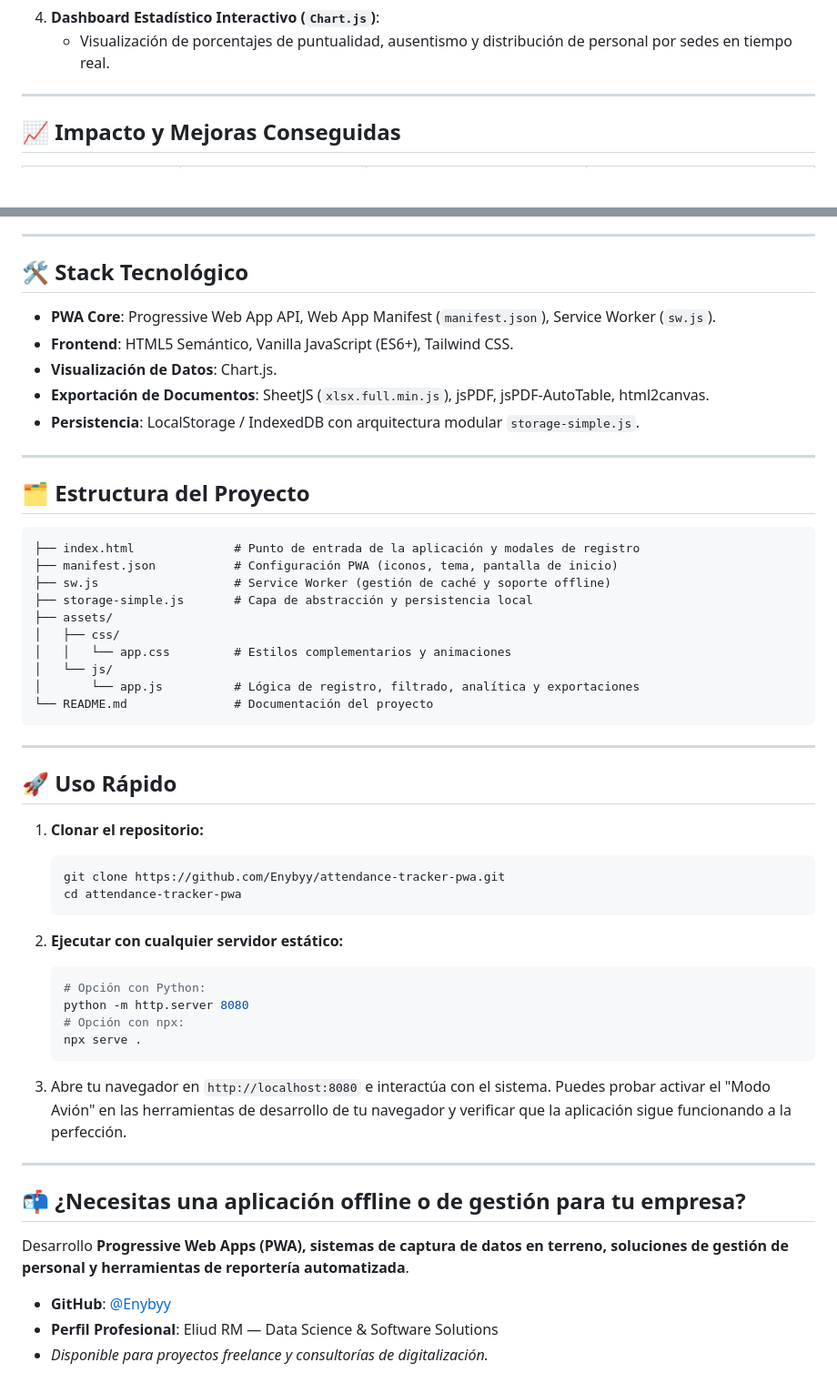
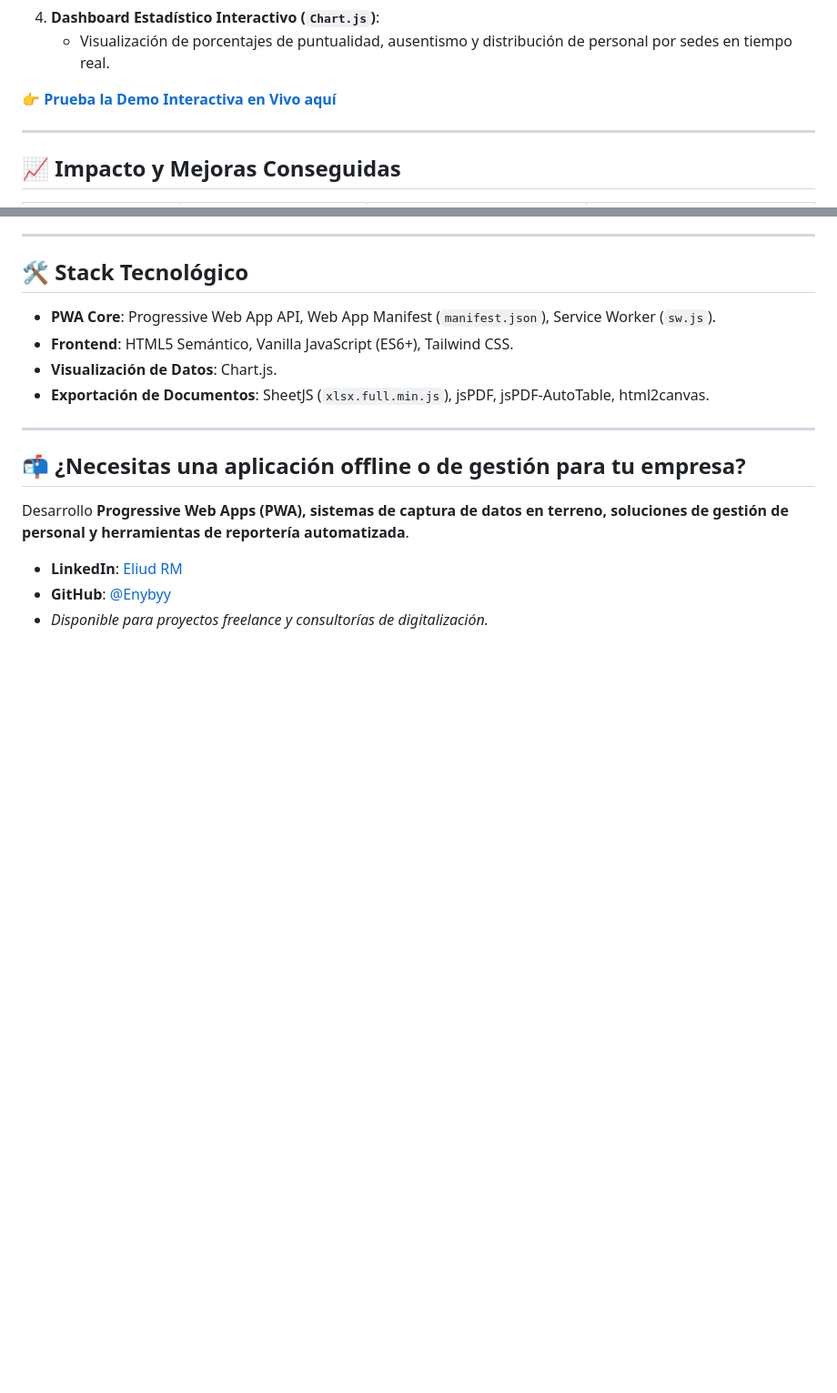
Before and after one commit to Enybyy/attendance-tracker-pwa, a Markdown page: README.md, 2 parts joined by grey strips. Shown at 91% size. GitHub-like rendering; blank space fills up the shorter version.

Commit message:
docs: actualizar README con screenshots, demo en vivo y enlace a LinkedIn

````diff
--- a/README.md
+++ b/README.md
@@ -33,6 +46,8 @@ La gestión y control de asistencia de empleados en faenas de campo, obras en co
    - Genera reportes oficiales en `.pdf` listos para impresión con tablas estructuradas (`jsPDF` y `jspdf-autotable`).
 4. **Dashboard Estadístico Interactivo (`Chart.js`)**:
    - Visualización de porcentajes de puntualidad, ausentismo y distribución de personal por sedes en tiempo real.
+
+👉 **[Prueba la Demo Interactiva en Vivo aquí](https://enybyy.github.io/attendance-tracker-pwa/)**
 
 ---
 
@@ -65,43 +80,6 @@ La gestión y control de asistencia de empleados en faenas de campo, obras en co
 - **Frontend**: HTML5 Semántico, Vanilla JavaScript (ES6+), Tailwind CSS.
 - **Visualización de Datos**: Chart.js.
 - **Exportación de Documentos**: SheetJS (`xlsx.full.min.js`), jsPDF, jsPDF-AutoTable, html2canvas.
-- **Persistencia**: LocalStorage / IndexedDB con arquitectura modular `storage-simple.js`.
-
----
-
-## 🗂️ Estructura del Proyecto
-
-```text
-├── index.html              # Punto de entrada de la aplicación y modales de registro
-├── manifest.json           # Configuración PWA (iconos, tema, pantalla de inicio)
-├── sw.js                   # Service Worker (gestión de caché y soporte offline)
-├── storage-simple.js       # Capa de abstracción y persistencia local
-├── assets/
-│   ├── css/
-│   │   └── app.css         # Estilos complementarios y animaciones
-│   └── js/
-│       └── app.js          # Lógica de registro, filtrado, analítica y exportaciones
-└── README.md               # Documentación del proyecto
-```
-
----
-
-## 🚀 Uso Rápido
-
-1. **Clonar el repositorio:**
-   ```bash
-   git clone https://github.com/Enybyy/attendance-tracker-pwa.git
-   cd attendance-tracker-pwa
-   ```
-
-2. **Ejecutar con cualquier servidor estático:**
-   ```bash
-   # Opción con Python:
-   python -m http.server 8080
-   # Opción con npx:
-   npx serve .
-   ```
-3. Abre tu navegador en `http://localhost:8080` e interactúa con el sistema. Puedes probar activar el "Modo Avión" en las herramientas de desarrollo de tu navegador y verificar que la aplicación sigue funcionando a la perfección.
 
 ---
 
@@ -109,6 +87,6 @@ La gestión y control de asistencia de empleados en faenas de campo, obras en co
 
 Desarrollo **Progressive Web Apps (PWA), sistemas de captura de datos en terreno, soluciones de gestión de personal y herramientas de reportería automatizada**.
 
+- **LinkedIn**: [Eliud RM](https://www.linkedin.com/in/eliud-rm/)
 - **GitHub**: [@Enybyy](https://github.com/Enybyy)
-- **Perfil Profesional**: Eliud RM — Data Science & Software Solutions
 - *Disponible para proyectos freelance y consultorías de digitalización.*
````
Also changed, not shown: other parts of README.md (+14 -1 lines).
